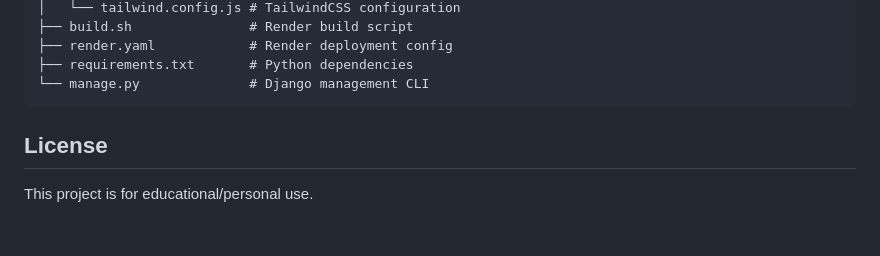
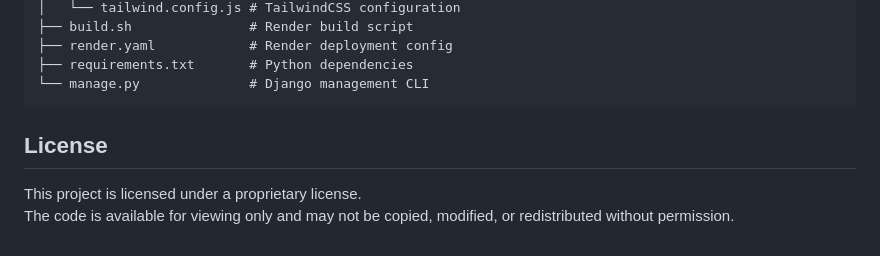
Before and after one commit to Satya37x1112/GATE_Tracker, a Markdown page: README.md, the part around the change. Rendered like a GitHub page.

Commit message:
Revise project license to proprietary terms
Update license information to reflect proprietary terms.

````diff
--- a/README.md
+++ b/README.md
@@ -188,7 +188,7 @@ The frontend includes `vercel.json` for SPA routing configuration. Set `VITE_API
 ├── requirements.txt       # Python dependencies
 └── manage.py              # Django management CLI
 ```
-
 ## License
 
-This project is for educational/personal use.
+This project is licensed under a proprietary license.
+The code is available for viewing only and may not be copied, modified, or redistributed without permission.
````
